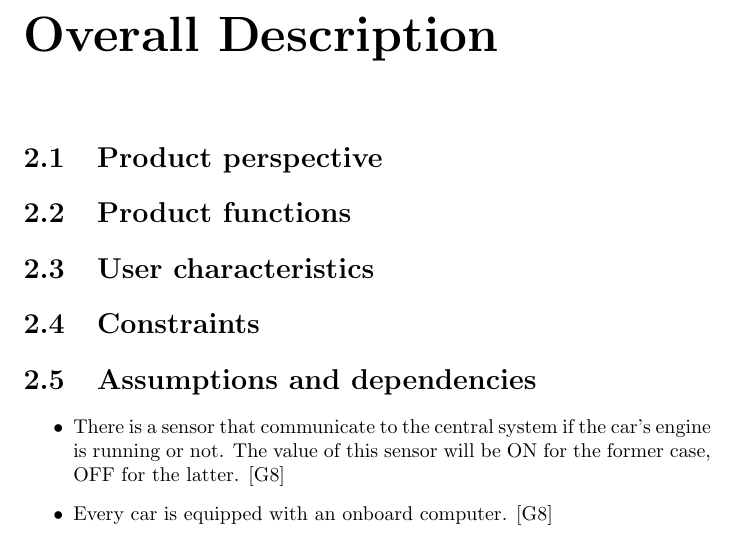
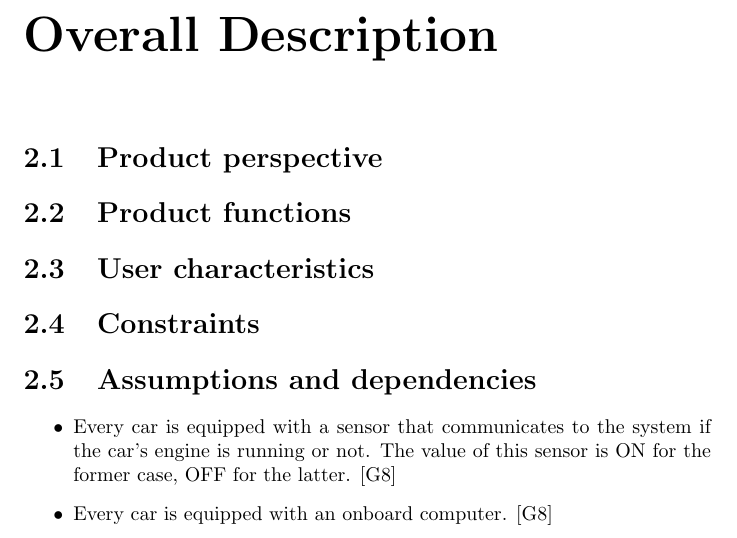
Before and after one commit to rpressiani/se2-project-2016, a LaTeX document (RASD/main.tex, which reads RASD/chapters/ch2/sections/2-5-assumptions-dependencies.tex): part of page 7 of 13, cut so that both start at the same text. Compiled offline with pdfLaTeX.

Commit message:
Edit goal 8 assumption

```diff
--- a/RASD/chapters/ch2/sections/2-5-assumptions-dependencies.tex
+++ b/RASD/chapters/ch2/sections/2-5-assumptions-dependencies.tex
@@ -1,6 +1,6 @@
 \section{Assumptions and dependencies}
 
 \begin{itemize}
-	\item There is a sensor that communicate to the central system if the car's engine is running or not. The value of this sensor will be ON for the former case, OFF for the latter. [G8]
+	\item Every car is equipped with a sensor that communicates to the system if the car's engine is running or not. The value of this sensor is ON for the former case, OFF for the latter. [G8]
 	\item Every car is equipped with an onboard computer. [G8]
 \end{itemize}
```
